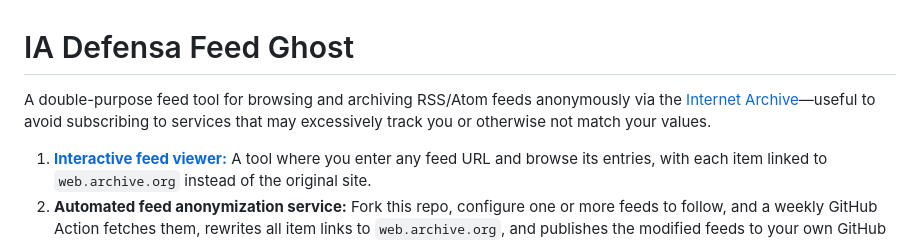
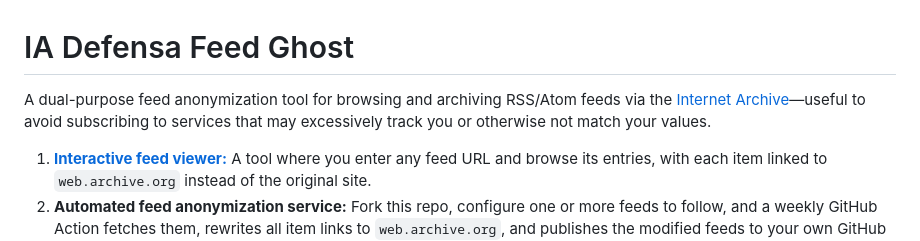
Before and after one commit to iadefensa/feed-ghost, a Markdown page: README.md, the part around the change. Rendered like a GitHub page.

Commit message:
docs: adjust intro
Signed-off-by: Jens Oliver Meiert <jens@meiert.com>

```diff
--- a/README.md
+++ b/README.md
@@ -1,6 +1,6 @@
 # IA Defensa Feed Ghost
 
-A double-purpose feed tool for browsing and archiving RSS/Atom feeds anonymously via the [Internet Archive](https://web.archive.org/)—useful to avoid subscribing to services that may excessively track you or otherwise not match your values.
+A dual-purpose feed anonymization tool for browsing and archiving RSS/Atom feeds via the [Internet Archive](https://web.archive.org/)—useful to avoid subscribing to services that may excessively track you or otherwise not match your values.
 
 1. [**Interactive feed viewer:**](https://iadefensa.github.io/feed-ghost/) A tool where you enter any feed URL and browse its entries, with each item linked to `web.archive.org` instead of the original site.
 2. **Automated feed anonymization service:** Fork this repo, configure one or more feeds to follow, and a weekly GitHub Action fetches them, rewrites all item links to `web.archive.org`, and publishes the modified feeds to your own GitHub Pages site so that you can follow the URLs in your feed reader.
```
